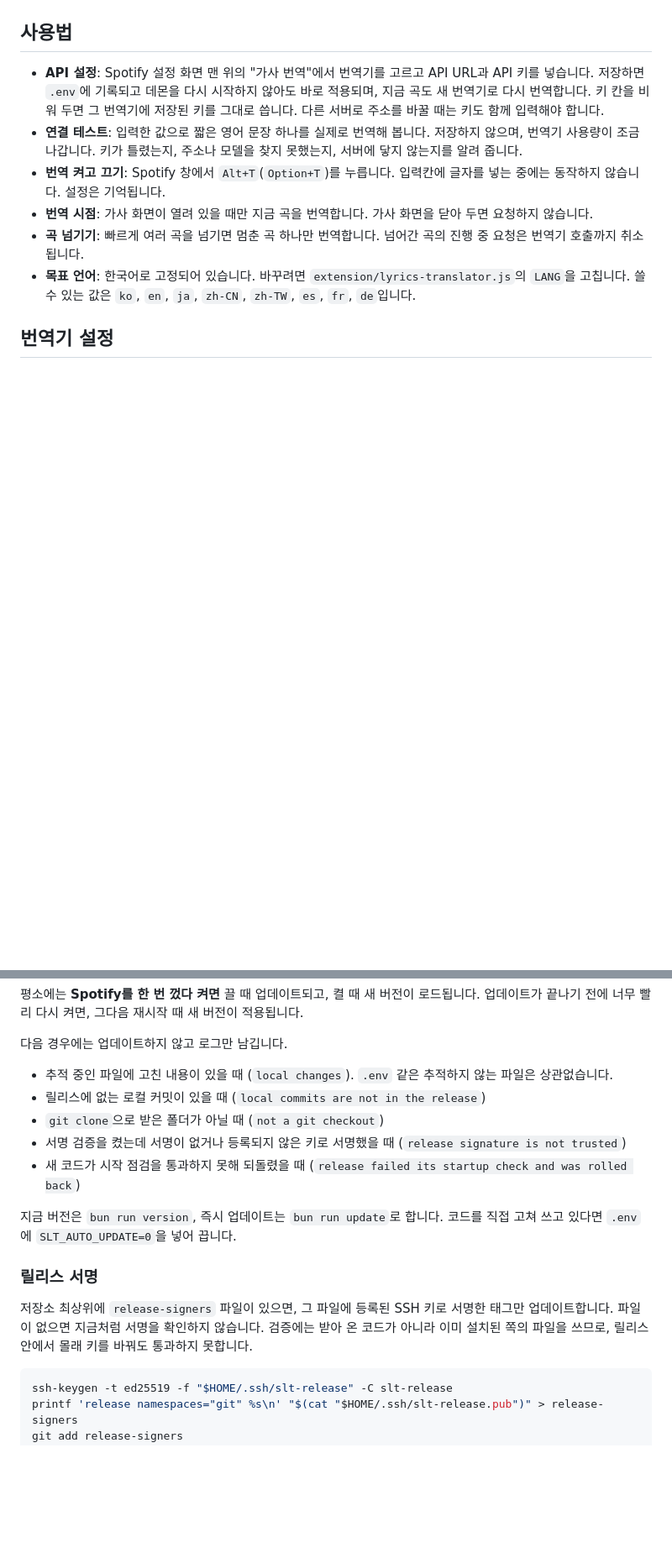
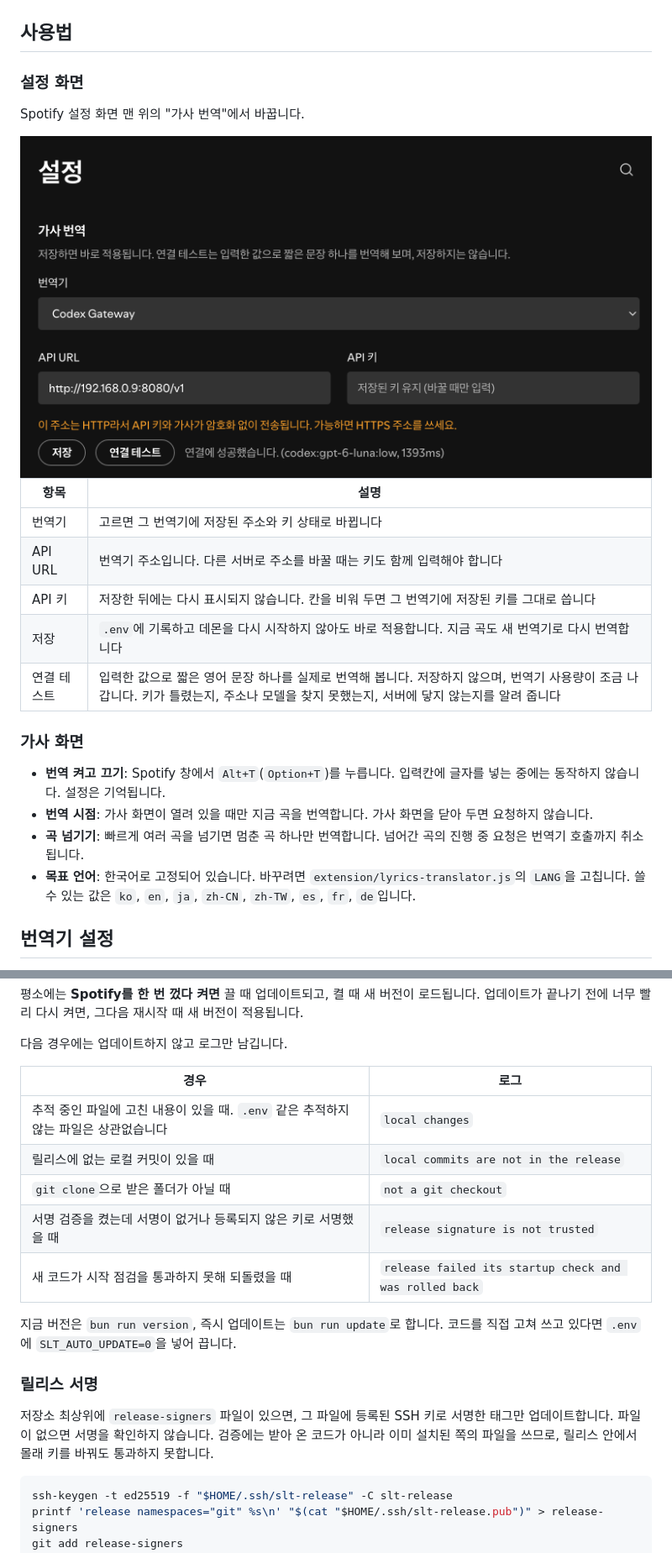
Before and after one commit to yldst-dev/Spotify-Lyrics-Translator, a Markdown page: README.md, 2 parts joined by grey strips. Shown at 84% size. Rendered like a GitHub page; pictures changed too: docs/settings-screen.png (added); blank space fills up the shorter version.

````diff
--- a/README.md
+++ b/README.md
@@ -60,8 +61,22 @@ Spotify 앱 (xpui.spa에 스크립트 한 줄 주입)
 
 ## 사용법
 
-- **API 설정**: Spotify 설정 화면 맨 위의 "가사 번역"에서 번역기를 고르고 API URL과 API 키를 넣습니다. 저장하면 `.env`에 기록되고 데몬을 다시 시작하지 않아도 바로 적용되며, 지금 곡도 새 번역기로 다시 번역합니다. 키 칸을 비워 두면 그 번역기에 저장된 키를 그대로 씁니다. 다른 서버로 주소를 바꿀 때는 키도 함께 입력해야 합니다.
-- **연결 테스트**: 입력한 값으로 짧은 영어 문장 하나를 실제로 번역해 봅니다. 저장하지 않으며, 번역기 사용량이 조금 나갑니다. 키가 틀렸는지, 주소나 모델을 찾지 못했는지, 서버에 닿지 않는지를 알려 줍니다.
+### 설정 화면
+
+Spotify 설정 화면 맨 위의 "가사 번역"에서 바꿉니다.
+
+<img src="docs/settings-screen.png" alt="Spotify 설정 화면에 추가된 가사 번역 섹션. 번역기 선택칸, API URL과 API 키 입력칸, 저장 버튼과 연결 테스트 버튼이 있고, 연결에 성공했다는 메시지가 보입니다." width="760">
+
+| 항목 | 설명 |
+|---|---|
+| 번역기 | 고르면 그 번역기에 저장된 주소와 키 상태로 바뀝니다 |
+| API URL | 번역기 주소입니다. 다른 서버로 주소를 바꿀 때는 키도 함께 입력해야 합니다 |
+| API 키 | 저장한 뒤에는 다시 표시되지 않습니다. 칸을 비워 두면 그 번역기에 저장된 키를 그대로 씁니다 |
+| 저장 | `.env`에 기록하고 데몬을 다시 시작하지 않아도 바로 적용합니다. 지금 곡도 새 번역기로 다시 번역합니다 |
+| 연결 테스트 | 입력한 값으로 짧은 영어 문장 하나를 실제로 번역해 봅니다. 저장하지 않으며, 번역기 사용량이 조금 나갑니다. 키가 틀렸는지, 주소나 모델을 찾지 못했는지, 서버에 닿지 않는지를 알려 줍니다 |
+
+### 가사 화면
+
 - **번역 켜고 끄기**: Spotify 창에서 `Alt+T`(`Option+T`)를 누릅니다. 입력칸에 글자를 넣는 중에는 동작하지 않습니다. 설정은 기억됩니다.
 - **번역 시점**: 가사 화면이 열려 있을 때만 지금 곡을 번역합니다. 가사 화면을 닫아 두면 요청하지 않습니다.
 - **곡 넘기기**: 빠르게 여러 곡을 넘기면 멈춘 곡 하나만 번역합니다. 넘어간 곡의 진행 중 요청은 번역기 호출까지 취소됩니다.
@@ -156,17 +220,19 @@ OpenAI API 키로 Responses API를 직접 부릅니다. ChatGPT 요금제가 아
 
 다음 경우에는 업데이트하지 않고 로그만 남깁니다.
 
-- 추적 중인 파일에 고친 내용이 있을 때 (`local changes`). `.env` 같은 추적하지 않는 파일은 상관없습니다.
-- 릴리스에 없는 로컬 커밋이 있을 때 (`local commits are not in the release`)
-- `git clone`으로 받은 폴더가 아닐 때 (`not a git checkout`)
-- 서명 검증을 켰는데 서명이 없거나 등록되지 않은 키로 서명했을 때 (`release signature is not trusted`)
-- 새 코드가 시작 점검을 통과하지 못해 되돌렸을 때 (`release failed its startup check and was rolled back`)
+| 경우 | 로그 |
+|---|---|
+| 추적 중인 파일에 고친 내용이 있을 때. `.env` 같은 추적하지 않는 파일은 상관없습니다 | `local changes` |
+| 릴리스에 없는 로컬 커밋이 있을 때 | `local commits are not in the release` |
+| `git clone`으로 받은 폴더가 아닐 때 | `not a git checkout` |
+| 서명 검증을 켰는데 서명이 없거나 등록되지 않은 키로 서명했을 때 | `release signature is not trusted` |
+| 새 코드가 시작 점검을 통과하지 못해 되돌렸을 때 | `release failed its startup check and was rolled back` |
 
 지금 버전은 `bun run version`, 즉시 업데이트는 `bun run update`로 합니다. 코드를 직접 고쳐 쓰고 있다면 `.env`에 `SLT_AUTO_UPDATE=0`을 넣어 끕니다.
 
 ### 릴리스 서명
 
-저장소 최상위에 `release-signers` 파일이 있으면, 그 파일에 등록된 SSH 키로 서명한 태그만 업데이트합니다. 파일이 없으면 지금처럼 서명을 확인하지 않습니다. 검증에는 받아 온 코드가 아니라 이미 설치된 쪽의 파일을 쓰므로, 릴리스 안에서 몰래 키를 바꿔도 통과하지 못합니다.
+저장소 최상위에 `release-signers` 파일이 있으면, 그 파일에 등록된 SSH 키로 서명한 태그만 업데이트합니다. 파일이 없으면 서명을 확인하지 않습니다. 검증에는 받아 온 코드가 아니라 이미 설치된 쪽의 파일을 쓰므로, 릴리스 안에서 몰래 키를 바꿔도 통과하지 못합니다.
 
 ```bash
 ssh-keygen -t ed25519 -f "$HOME/.ssh/slt-release" -C slt-release
````
Also changed, not shown: other parts of README.md (+122 -60 lines), docs/lyrics-screen.png (added).
